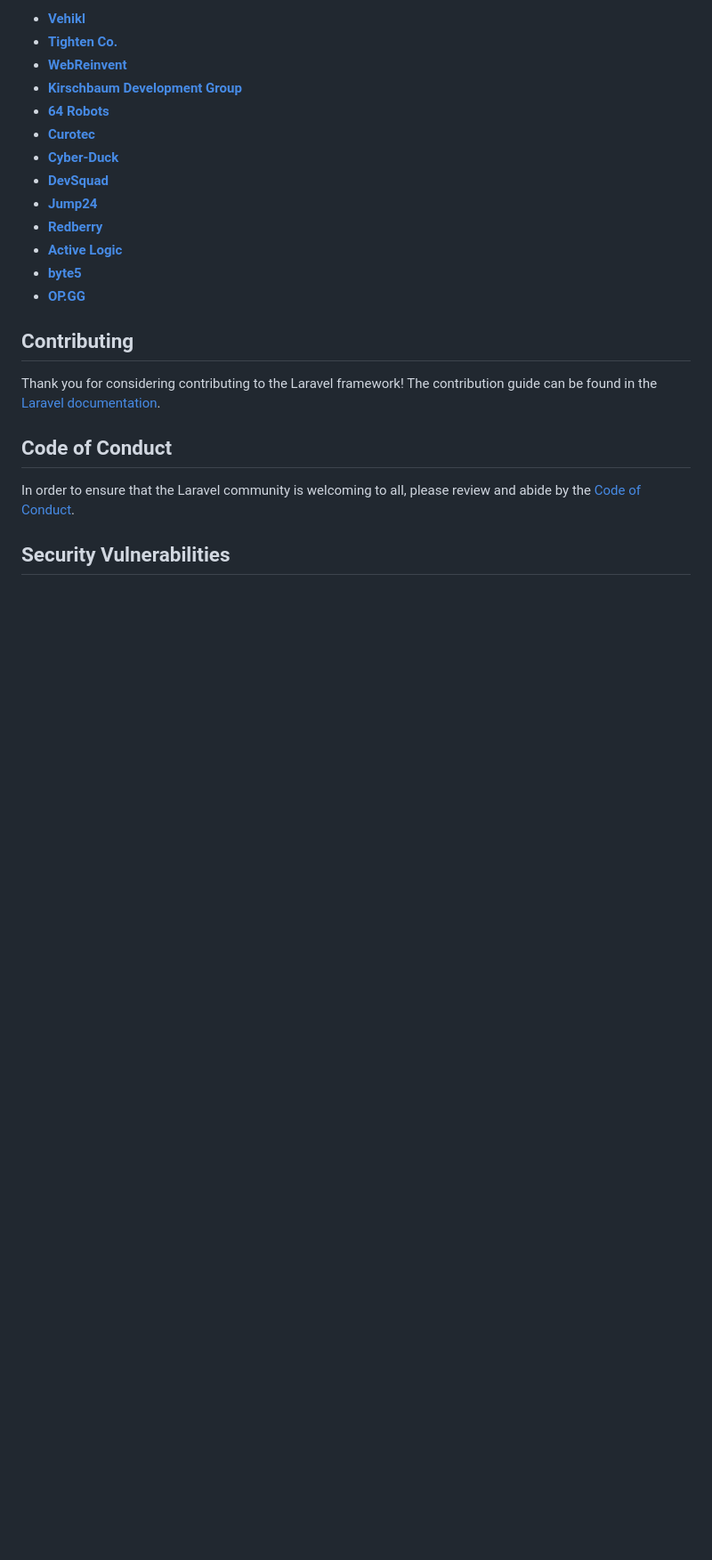
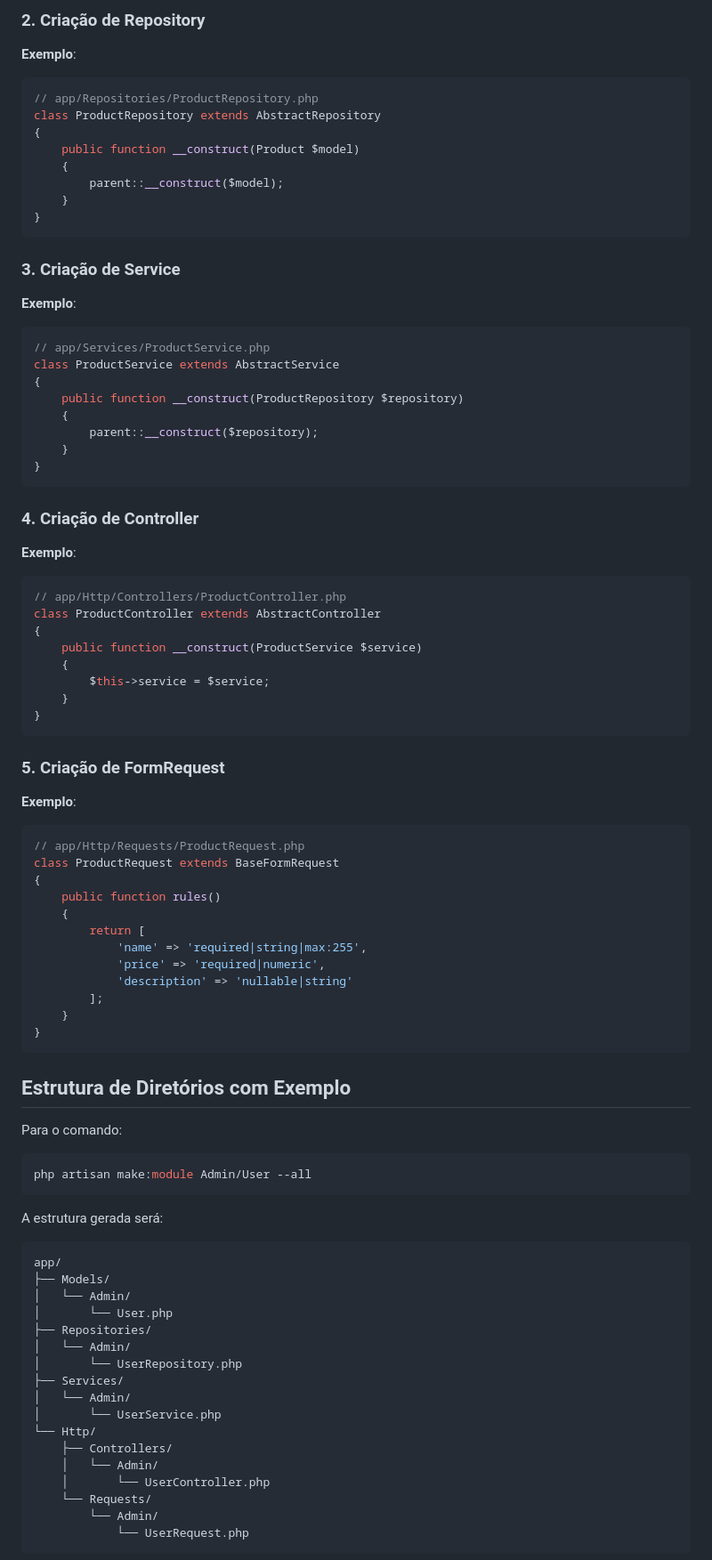
Before and after one commit to vicenteEtic/back-fortaleza-seguros, a Markdown page: README.md, the part around one of its changes. Shown at 89% size. GitHub-like rendering; blank space fills up the shorter version.

````diff
--- a/README.md
+++ b/README.md
@@ -37,25 +88,84 @@ We would like to extend our thanks to the following sponsors for funding Laravel
 
-- **[Vehikl](https://vehikl.com/)**
-- **[Tighten Co.](https://tighten.co)**
-- **[WebReinvent](https://webreinvent.com/)**
-- **[Kirschbaum Development Group](https://kirschbaumdevelopment.com)**
-- **[64 Robots](https://64robots.com)**
-- **[Curotec](https://www.curotec.com/services/technologies/laravel/)**
-- **[Cyber-Duck](https://cyber-duck.co.uk)**
-- **[DevSquad](https://devsquad.com/hire-laravel-developers)**
-- **[Jump24](https://jump24.co.uk)**
-- **[Redberry](https://redberry.international/laravel/)**
-- **[Active Logic](https://activelogic.com)**
-- **[byte5](https://byte5.de)**
-- **[OP.GG](https://op.gg)**
+### 2. Criação de Repository
+**Exemplo**:
+```php
+// app/Repositories/ProductRepository.php
+class ProductRepository extends AbstractRepository
+{
+    public function __construct(Product $model)
+    {
+        parent::__construct($model);
+    }
+}
+```
 
-## Contributing
+### 3. Criação de Service
+**Exemplo**:
+```php
+// app/Services/ProductService.php
+class ProductService extends AbstractService
+{
+    public function __construct(ProductRepository $repository)
+    {
+        parent::__construct($repository);
+    }
+}
+```
 
-Thank you for considering contributing to the Laravel framework! The contribution guide can be found in the [Laravel documentation](https://laravel.com/docs/contributions).
+### 4. Criação de Controller
+**Exemplo**:
+```php
+// app/Http/Controllers/ProductController.php
+class ProductController extends AbstractController
+{
+    public function __construct(ProductService $service)
+    {
+        $this->service = $service;
+    }
+}
+```
 
-## Code of Conduct
+### 5. Criação de FormRequest
+**Exemplo**:
+```php
+// app/Http/Requests/ProductRequest.php
+class ProductRequest extends BaseFormRequest
+{
+    public function rules()
+    {
+        return [
+            'name' => 'required|string|max:255',
+            'price' => 'required|numeric',
+            'description' => 'nullable|string'
+        ];
+    }
+}
+```
 
-In order to ensure that the Laravel community is welcoming to all, please review and abide by the [Code of Conduct](https://laravel.com/docs/contributions#code-of-conduct).
+## Estrutura de Diretórios com Exemplo
+Para o comando:
+```bash
+php artisan make:module Admin/User --all
+```
 
-## Security Vulnerabilities
+A estrutura gerada será:
+```
+app/
+├── Models/
+│   └── Admin/
+│       └── User.php
+├── Repositories/
+│   └── Admin/
+│       └── UserRepository.php
+├── Services/
+│   └── Admin/
+│       └── UserService.php
+└── Http/
+    ├── Controllers/
+    │   └── Admin/
+    │       └── UserController.php
+    └── Requests/
+        └── Admin/
+            └── UserRequest.php
+```
 
````
Also changed, not shown: other parts of README.md (+99 -27 lines).
